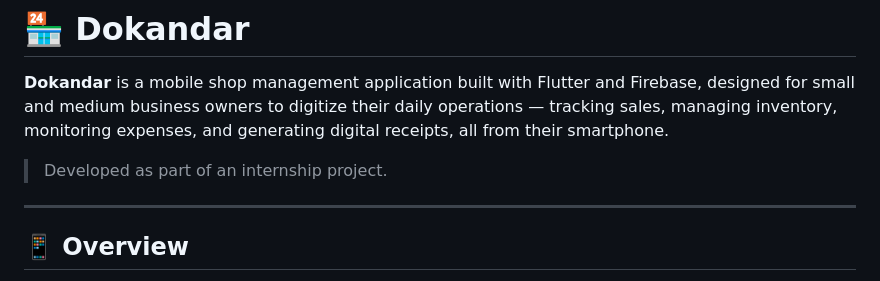
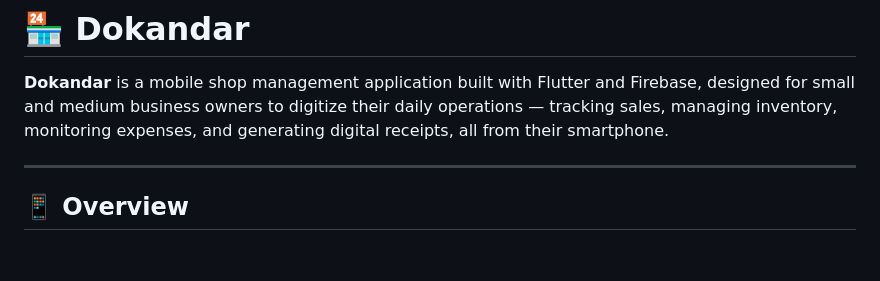
Before and after one commit to robin-karmakar/dokandar, a Markdown page: README.md, the part around the change. Drawn GitHub-style; blank space fills up the shorter version.

Commit message:
Update README
Removed internship project note from README.

```diff
--- a/README.md
+++ b/README.md
@@ -2,7 +2,6 @@
 
 **Dokandar** is a mobile shop management application built with Flutter and Firebase, designed for small and medium business owners to digitize their daily operations — tracking sales, managing inventory, monitoring expenses, and generating digital receipts, all from their smartphone.
 
-> Developed as part of an internship project.
 
 ---
 
```
